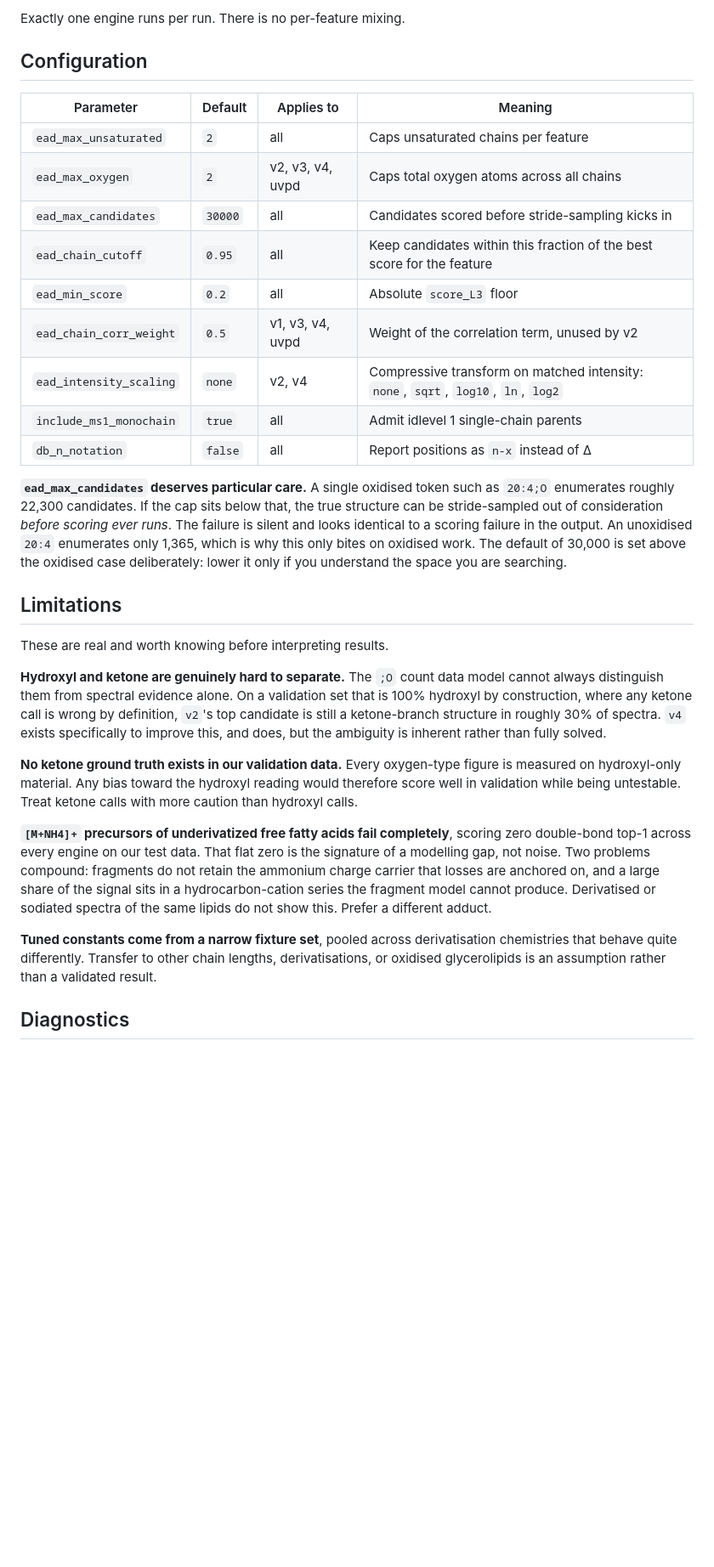
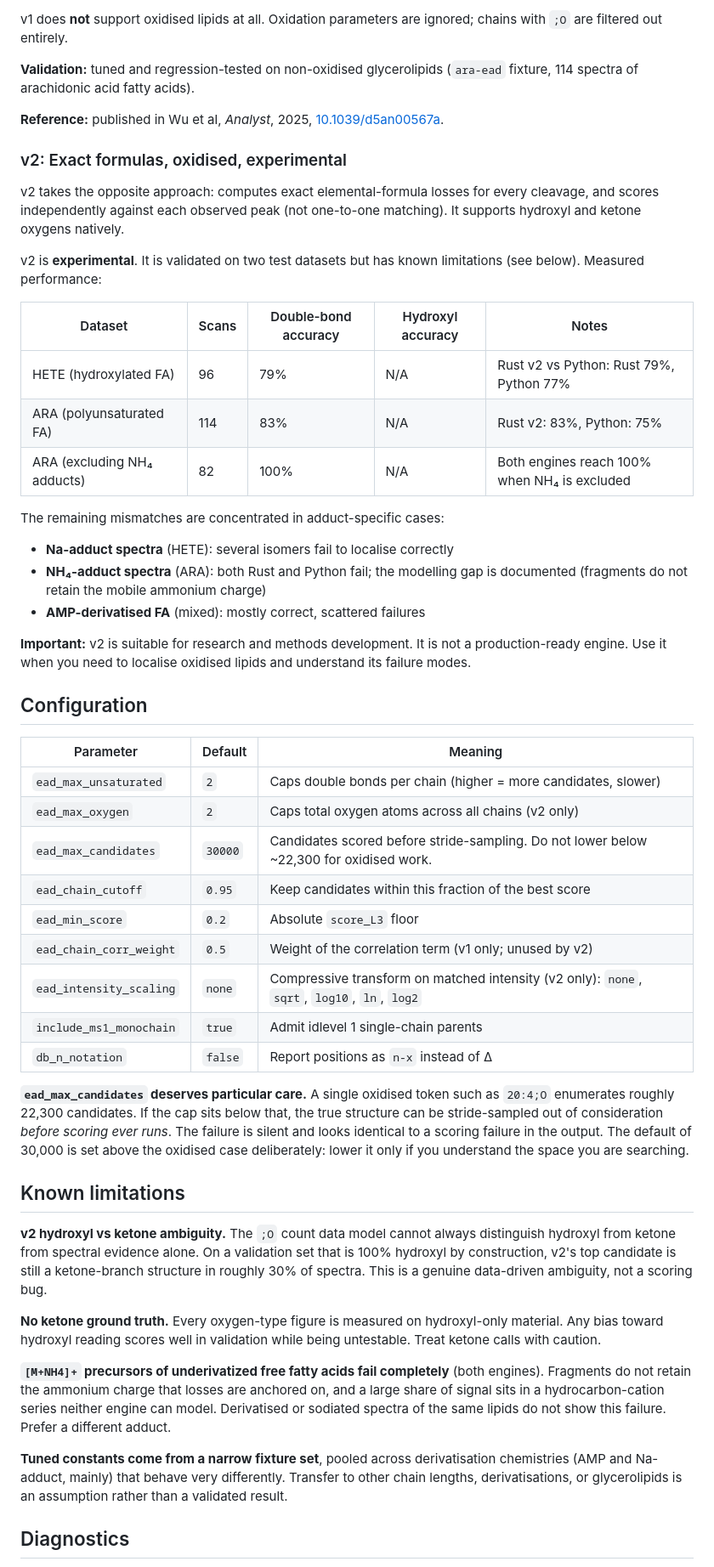
Before and after one commit to zamboni-lab/lipidoracle, a Markdown page: docs/EAD.md, the part around one of its changes. Shown at 85% size. Drawn GitHub-style; blank space fills up the shorter version.

```diff
--- a/docs/EAD.md
+++ b/docs/EAD.md
@@ -67,33 +47,55 @@ As a starting point: **`v1` for lipids without oxidation, `v2` for oxidised PUFA
 
-Exactly one engine runs per run. There is no per-feature mixing.
+v1 does **not** support oxidised lipids at all. Oxidation parameters are ignored; chains with `;O` are filtered out entirely.
+
+**Validation:** tuned and regression-tested on non-oxidised glycerolipids (`ara-ead` fixture, 114 spectra of arachidonic acid fatty acids).
+
+**Reference:** published in Wu et al, *Analyst*, 2025, [10.1039/d5an00567a](https://doi.org/10.1039/d5an00567a).
+
+### v2: Exact formulas, oxidised, experimental
+
+v2 takes the opposite approach: computes exact elemental-formula losses for every cleavage, and scores independently against each observed peak (not one-to-one matching). It supports hydroxyl and ketone oxygens natively.
+
+v2 is **experimental**. It is validated on two test datasets but has known limitations (see below). Measured performance:
+
+| Dataset | Scans | Double-bond accuracy | Hydroxyl accuracy | Notes |
+|---|---|---|---|---|
+| HETE (hydroxylated FA) | 96 | 79% | N/A | Rust v2 vs Python: Rust 79%, Python 77% |
+| ARA (polyunsaturated FA) | 114 | 83% | N/A | Rust v2: 83%, Python: 75% |
+| ARA (excluding NH₄ adducts) | 82 | 100% | N/A | Both engines reach 100% when NH₄ is excluded |
+
+The remaining mismatches are concentrated in adduct-specific cases:
+
+- **Na-adduct spectra** (HETE): several isomers fail to localise correctly
+- **NH₄-adduct spectra** (ARA): both Rust and Python fail; the modelling gap is documented (fragments do not retain the mobile ammonium charge)
+- **AMP-derivatised FA** (mixed): mostly correct, scattered failures
+
+**Important:** v2 is suitable for research and methods development. It is not a production-ready engine. Use it when you need to localise oxidised lipids and understand its failure modes.
 
 ## Configuration
 
-| Parameter | Default | Applies to | Meaning |
-|---|---|---|---|
-| `ead_max_unsaturated` | `2` | all | Caps unsaturated chains per feature |
-| `ead_max_oxygen` | `2` | v2, v3, v4, uvpd | Caps total oxygen atoms across all chains |
-| `ead_max_candidates` | `30000` | all | Candidates scored before stride-sampling kicks in |
-| `ead_chain_cutoff` | `0.95` | all | Keep candidates within this fraction of the best score for the feature |
-| `ead_min_score` | `0.2` | all | Absolute `score_L3` floor |
-| `ead_chain_corr_weight` | `0.5` | v1, v3, v4, uvpd | Weight of the correlation term, unused by v2 |
-| `ead_intensity_scaling` | `none` | v2, v4 | Compressive transform on matched intensity: `none`, `sqrt`, `log10`, `ln`, `log2` |
-| `include_ms1_monochain` | `true` | all | Admit idlevel 1 single-chain parents |
-| `db_n_notation` | `false` | all | Report positions as `n-x` instead of Δ |
+| Parameter | Default | Meaning |
+|---|---|---|
+| `ead_max_unsaturated` | `2` | Caps double bonds per chain (higher = more candidates, slower) |
+| `ead_max_oxygen` | `2` | Caps total oxygen atoms across all chains (v2 only) |
+| `ead_max_candidates` | `30000` | Candidates scored before stride-sampling. Do not lower below ~22,300 for oxidised work. |
+| `ead_chain_cutoff` | `0.95` | Keep candidates within this fraction of the best score |
+| `ead_min_score` | `0.2` | Absolute `score_L3` floor |
+| `ead_chain_corr_weight` | `0.5` | Weight of the correlation term (v1 only; unused by v2) |
+| `ead_intensity_scaling` | `none` | Compressive transform on matched intensity (v2 only): `none`, `sqrt`, `log10`, `ln`, `log2` |
+| `include_ms1_monochain` | `true` | Admit idlevel 1 single-chain parents |
+| `db_n_notation` | `false` | Report positions as `n-x` instead of Δ |
 
-**`ead_max_candidates` deserves particular care.** A single oxidised token such as `20:4;O` enumerates roughly 22,300 candidates. If the cap sits below that, the true structure can be stride-sampled out of consideration *before scoring ever runs*. The failure is silent and looks identical to a scoring failure in the output. An unoxidised `20:4` enumerates only 1,365, which is why this only bites on oxidised work. The default of 30,000 is set above the oxidised case deliberately: lower it only if you understand the space you are searching.
+**`ead_max_candidates` deserves particular care.** A single oxidised token such as `20:4;O` enumerates roughly 22,300 candidates. If the cap sits below that, the true structure can be stride-sampled out of consideration *before scoring ever runs*. The failure is silent and looks identical to a scoring failure in the output. The default of 30,000 is set above the oxidised case deliberately: lower it only if you understand the space you are searching.
 
-## Limitations
+## Known limitations
 
-These are real and worth knowing before interpreting results.
+**v2 hydroxyl vs ketone ambiguity.** The `;O` count data model cannot always distinguish hydroxyl from ketone from spectral evidence alone. On a validation set that is 100% hydroxyl by construction, v2's top candidate is still a ketone-branch structure in roughly 30% of spectra. This is a genuine data-driven ambiguity, not a scoring bug.
 
-**Hydroxyl and ketone are genuinely hard to separate.** The `;O` count data model cannot always distinguish them from spectral evidence alone. On a validation set that is 100% hydroxyl by construction, where any ketone call is wrong by definition, `v2`'s top candidate is still a ketone-branch structure in roughly 30% of spectra. `v4` exists specifically to improve this, and does, but the ambiguity is inherent rather than fully solved.
+**No ketone ground truth.** Every oxygen-type figure is measured on hydroxyl-only material. Any bias toward hydroxyl reading scores well in validation while being untestable. Treat ketone calls with caution.
 
-**No ketone ground truth exists in our validation data.** Every oxygen-type figure is measured on hydroxyl-only material. Any bias toward the hydroxyl reading would therefore score well in validation while being untestable. Treat ketone calls with more caution than hydroxyl calls.
+**`[M+NH4]+` precursors of underivatized free fatty acids fail completely** (both engines). Fragments do not retain the ammonium charge that losses are anchored on, and a large share of signal sits in a hydrocarbon-cation series neither engine can model. Derivatised or sodiated spectra of the same lipids do not show this failure. Prefer a different adduct.
 
-**`[M+NH4]+` precursors of underivatized free fatty acids fail completely**, scoring zero double-bond top-1 across every engine on our test data. That flat zero is the signature of a modelling gap, not noise. Two problems compound: fragments do not retain the ammonium charge carrier that losses are anchored on, and a large share of the signal sits in a hydrocarbon-cation series the fragment model cannot produce. Derivatised or sodiated spectra of the same lipids do not show this. Prefer a different adduct.
-
-**Tuned constants come from a narrow fixture set**, pooled across derivatisation chemistries that behave quite differently. Transfer to other chain lengths, derivatisations, or oxidised glycerolipids is an assumption rather than a validated result.
+**Tuned constants come from a narrow fixture set**, pooled across derivatisation chemistries (AMP and Na-adduct, mainly) that behave very differently. Transfer to other chain lengths, derivatisations, or glycerolipids is an assumption rather than a validated result.
 
 ## Diagnostics
 
```
Also changed, not shown: other parts of docs/EAD.md (+8 -29 lines), docs/DOCKER_README.md (deleted, +0 -222 lines).
